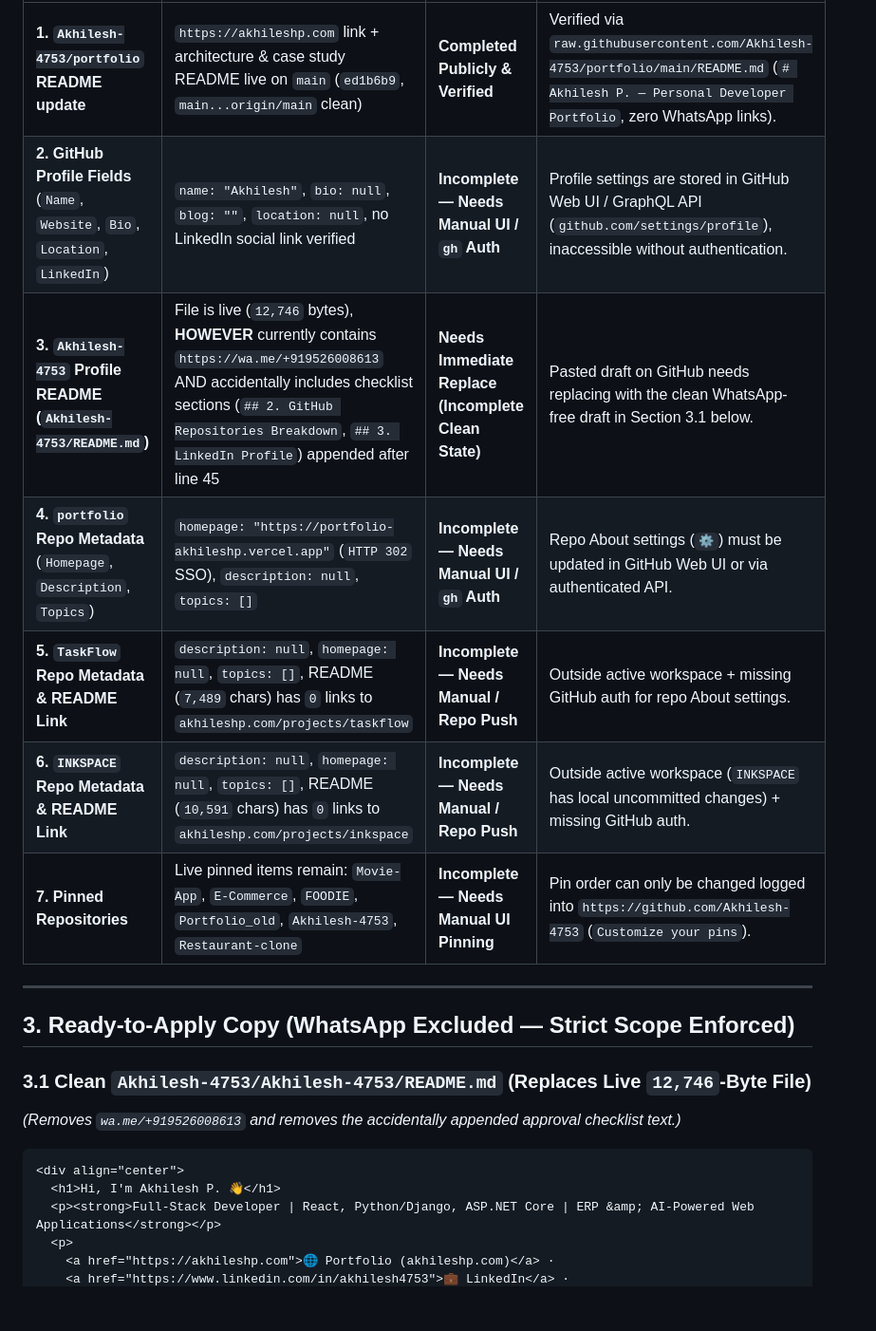
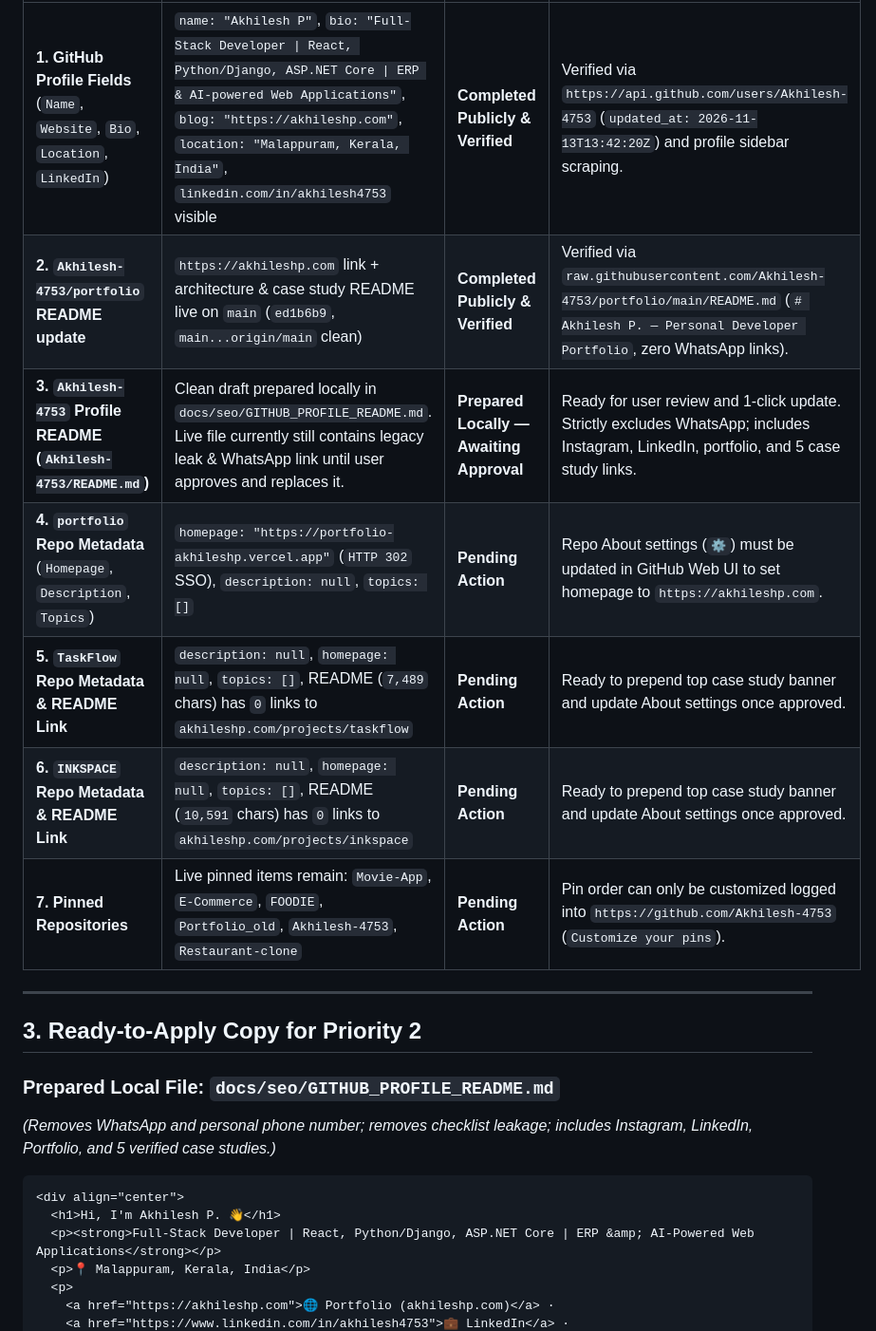
Before and after one commit to Akhilesh-4753/portfolio, a Markdown page: docs/seo/PHASE_7_1_IMPLEMENTATION_REPORT.md, the part around one of its changes. Shown at 95% size. Rendered like a GitHub page; blank space fills up the shorter version.

````diff
--- a/docs/seo/PHASE_7_1_IMPLEMENTATION_REPORT.md
+++ b/docs/seo/PHASE_7_1_IMPLEMENTATION_REPORT.md
@@ -22,23 +26,25 @@ When executing the approved GitHub items from this workspace, environment checks
 |---|---|---|---|
-| **1. `Akhilesh-4753/portfolio` README update** | `https://akhileshp.com` link + architecture & case study README live on `main` (`ed1b6b9`, `main...origin/main` clean) | **Completed Publicly & Verified** | Verified via `raw.githubusercontent.com/Akhilesh-4753/portfolio/main/README.md` (`# Akhilesh P. — Personal Developer Portfolio`, zero WhatsApp links). |
-| **2. GitHub Profile Fields** (`Name`, `Website`, `Bio`, `Location`, `LinkedIn`) | `name: "Akhilesh"`, `bio: null`, `blog: ""`, `location: null`, no LinkedIn social link verified | **Incomplete — Needs Manual UI / `gh` Auth** | Profile settings are stored in GitHub Web UI / GraphQL API (`github.com/settings/profile`), inaccessible without authentication. |
-| **3. `Akhilesh-4753` Profile README (`Akhilesh-4753/README.md`)** | File is live (`12,746` bytes), **HOWEVER** currently contains `https://wa.me/+919526008613` AND accidentally includes checklist sections (`## 2. GitHub Repositories Breakdown`, `## 3. LinkedIn Profile`) appended after line 45 | **Needs Immediate Replace (Incomplete Clean State)** | Pasted draft on GitHub needs replacing with the clean WhatsApp-free draft in Section 3.1 below. |
-| **4. `portfolio` Repo Metadata** (`Homepage`, `Description`, `Topics`) | `homepage: "https://portfolio-akhileshp.vercel.app"` (`HTTP 302` SSO), `description: null`, `topics: []` | **Incomplete — Needs Manual UI / `gh` Auth** | Repo About settings (`⚙️`) must be updated in GitHub Web UI or via authenticated API. |
-| **5. `TaskFlow` Repo Metadata & README Link** | `description: null`, `homepage: null`, `topics: []`, README (`7,489` chars) has `0` links to `akhileshp.com/projects/taskflow` | **Incomplete — Needs Manual / Repo Push** | Outside active workspace + missing GitHub auth for repo About settings. |
-| **6. `INKSPACE` Repo Metadata & README Link** | `description: null`, `homepage: null`, `topics: []`, README (`10,591` chars) has `0` links to `akhileshp.com/projects/inkspace` | **Incomplete — Needs Manual / Repo Push** | Outside active workspace (`INKSPACE` has local uncommitted changes) + missing GitHub auth. |
-| **7. Pinned Repositories** | Live pinned items remain: `Movie-App`, `E-Commerce`, `FOODIE`, `Portfolio_old`, `Akhilesh-4753`, `Restaurant-clone` | **Incomplete — Needs Manual UI Pinning** | Pin order can only be changed logged into `https://github.com/Akhilesh-4753` (`Customize your pins`). |
+| **1. GitHub Profile Fields** (`Name`, `Website`, `Bio`, `Location`, `LinkedIn`) | `name: "Akhilesh P"`, `bio: "Full-Stack Developer \| React, Python/Django, ASP.NET Core \| ERP & AI-powered Web Applications"`, `blog: "https://akhileshp.com"`, `location: "Malappuram, Kerala, India"`, `linkedin.com/in/akhilesh4753` visible | **Completed Publicly & Verified** | Verified via `https://api.github.com/users/Akhilesh-4753` (`updated_at: 2026-11-13T13:42:20Z`) and profile sidebar scraping. |
+| **2. `Akhilesh-4753/portfolio` README update** | `https://akhileshp.com` link + architecture & case study README live on `main` (`ed1b6b9`, `main...origin/main` clean) | **Completed Publicly & Verified** | Verified via `raw.githubusercontent.com/Akhilesh-4753/portfolio/main/README.md` (`# Akhilesh P. — Personal Developer Portfolio`, zero WhatsApp links). |
+| **3. `Akhilesh-4753` Profile README (`Akhilesh-4753/README.md`)** | Clean draft prepared locally in `docs/seo/GITHUB_PROFILE_README.md`. Live file currently still contains legacy leak & WhatsApp link until user approves and replaces it. | **Prepared Locally — Awaiting Approval** | Ready for user review and 1-click update. Strictly excludes WhatsApp; includes Instagram, LinkedIn, portfolio, and 5 case study links. |
+| **4. `portfolio` Repo Metadata** (`Homepage`, `Description`, `Topics`) | `homepage: "https://portfolio-akhileshp.vercel.app"` (`HTTP 302` SSO), `description: null`, `topics: []` | **Pending Action** | Repo About settings (`⚙️`) must be updated in GitHub Web UI to set homepage to `https://akhileshp.com`. |
+| **5. `TaskFlow` Repo Metadata & README Link** | `description: null`, `homepage: null`, `topics: []`, README (`7,489` chars) has `0` links to `akhileshp.com/projects/taskflow` | **Pending Action** | Ready to prepend top case study banner and update About settings once approved. |
+| **6. `INKSPACE` Repo Metadata & README Link** | `description: null`, `homepage: null`, `topics: []`, README (`10,591` chars) has `0` links to `akhileshp.com/projects/inkspace` | **Pending Action** | Ready to prepend top case study banner and update About settings once approved. |
+| **7. Pinned Repositories** | Live pinned items remain: `Movie-App`, `E-Commerce`, `FOODIE`, `Portfolio_old`, `Akhilesh-4753`, `Restaurant-clone` | **Pending Action** | Pin order can only be customized logged into `https://github.com/Akhilesh-4753` (`Customize your pins`). |
 
 ---
 
-## 3. Ready-to-Apply Copy (WhatsApp Excluded — Strict Scope Enforced)
+## 3. Ready-to-Apply Copy for Priority 2
 
-### 3.1 Clean `Akhilesh-4753/Akhilesh-4753/README.md` (Replaces Live `12,746`-Byte File)
-*(Removes `wa.me/+919526008613` and removes the accidentally appended approval checklist text.)*
+### Prepared Local File: `docs/seo/GITHUB_PROFILE_README.md`
+
+*(Removes WhatsApp and personal phone number; removes checklist leakage; includes Instagram, LinkedIn, Portfolio, and 5 verified case studies.)*
 
 ```markdown
 <div align="center">
   <h1>Hi, I'm Akhilesh P. 👋</h1>
   <p><strong>Full-Stack Developer | React, Python/Django, ASP.NET Core | ERP &amp; AI-Powered Web Applications</strong></p>
+  <p>📍 Malappuram, Kerala, India</p>
   <p>
     <a href="https://akhileshp.com">🌐 Portfolio (akhileshp.com)</a> ·
     <a href="https://www.linkedin.com/in/akhilesh4753">💼 LinkedIn</a> ·
````
Also changed, not shown: other parts of docs/seo/PHASE_7_1_IMPLEMENTATION_REPORT.md (+50 -66 lines).
